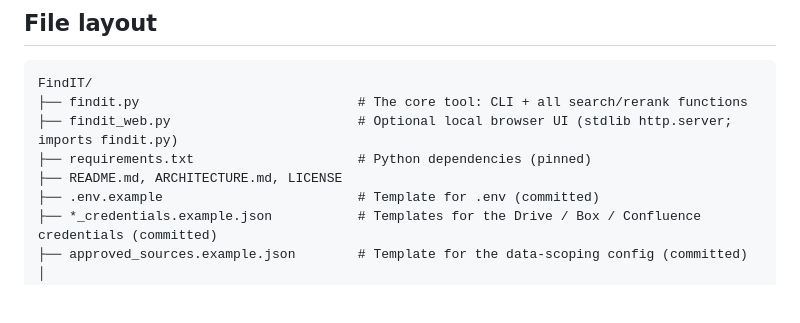
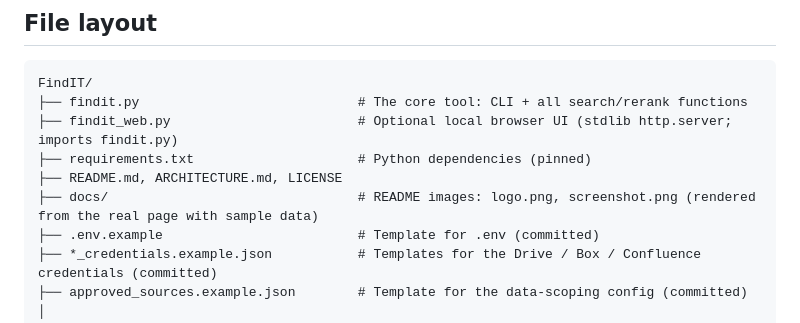
Before and after one commit to dc774/FindIT, a Markdown page: ARCHITECTURE.md, the part around the change. GitHub-like rendering; blank space fills up the shorter version.

```diff
--- a/ARCHITECTURE.md
+++ b/ARCHITECTURE.md
@@ -15,6 +15,7 @@ FindIT/
 ├── findit_web.py                        # Optional local browser UI (stdlib http.server; imports findit.py)
 ├── requirements.txt                     # Python dependencies (pinned)
 ├── README.md, ARCHITECTURE.md, LICENSE
+├── docs/                                # README images: logo.png, screenshot.png (rendered from the real page with sample data)
 ├── .env.example                         # Template for .env (committed)
 ├── *_credentials.example.json           # Templates for the Drive / Box / Confluence credentials (committed)
 ├── approved_sources.example.json        # Template for the data-scoping config (committed)
```
Also changed, not shown: README.md (+7 -1 lines), docs/logo.png (added), docs/screenshot.png (added).
